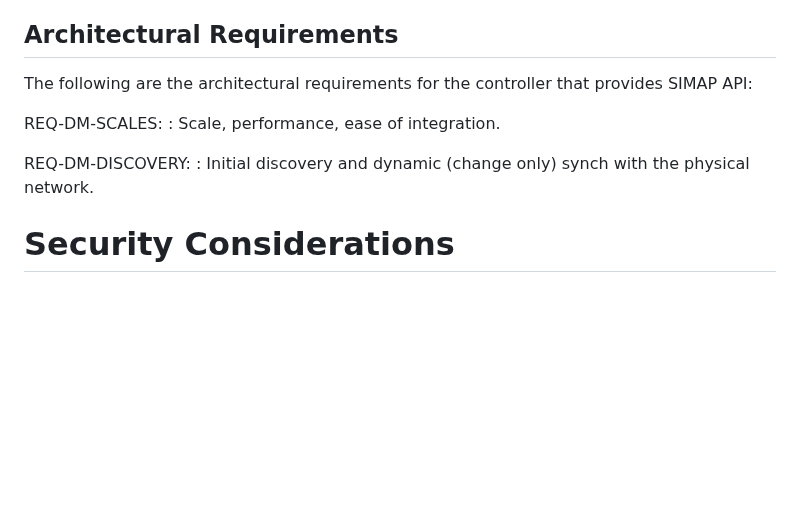
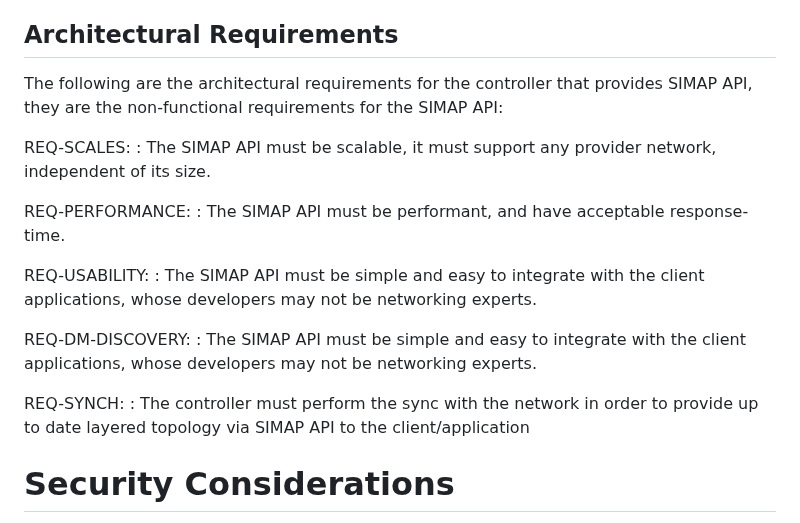
Before and after one commit to ietf-wg-nmop/draft-ietf-nmop-digital-map-concept, a Markdown page: draft-ietf-nmop-simap-concept.md, the part around the change. Rendered like a GitHub page; blank space fills up the shorter version.

Commit message:
Split architectural requirements into individual ones

```diff
--- a/draft-ietf-nmop-simap-concept.md
+++ b/draft-ietf-nmop-simap-concept.md
@@ -562,13 +562,26 @@ external to the SIMAP.
 
 ## Architectural Requirements
 
-The following are the architectural requirements for the controller that provides SIMAP API:
+The following are the architectural requirements for the controller that provides SIMAP API, they are the
+non-functional requirements for the SIMAP API:
 
-REQ-DM-SCALES:
-: Scale, performance, ease of integration.
+REQ-SCALES:
+: The SIMAP API must be scalable, it must support any provider network, independent of its size.
+
+REQ-PERFORMANCE:
+: The SIMAP API must be  performant, and have acceptable response-time.
+
+REQ-USABILITY:
+: The SIMAP API must be simple and easy to integrate with the client applications, whose developers
+may not be networking experts.
 
 REQ-DM-DISCOVERY:
-: Initial discovery and dynamic (change only) synch with the physical network.
+: The SIMAP API must be simple and easy to integrate with the client applications, whose developers
+may not be networking experts.
+
+REQ-SYNCH:
+: The controller must perform the sync with the network in order to provide up to date layered topology
+via SIMAP API to the client/application
 
 # Security Considerations
 
```
